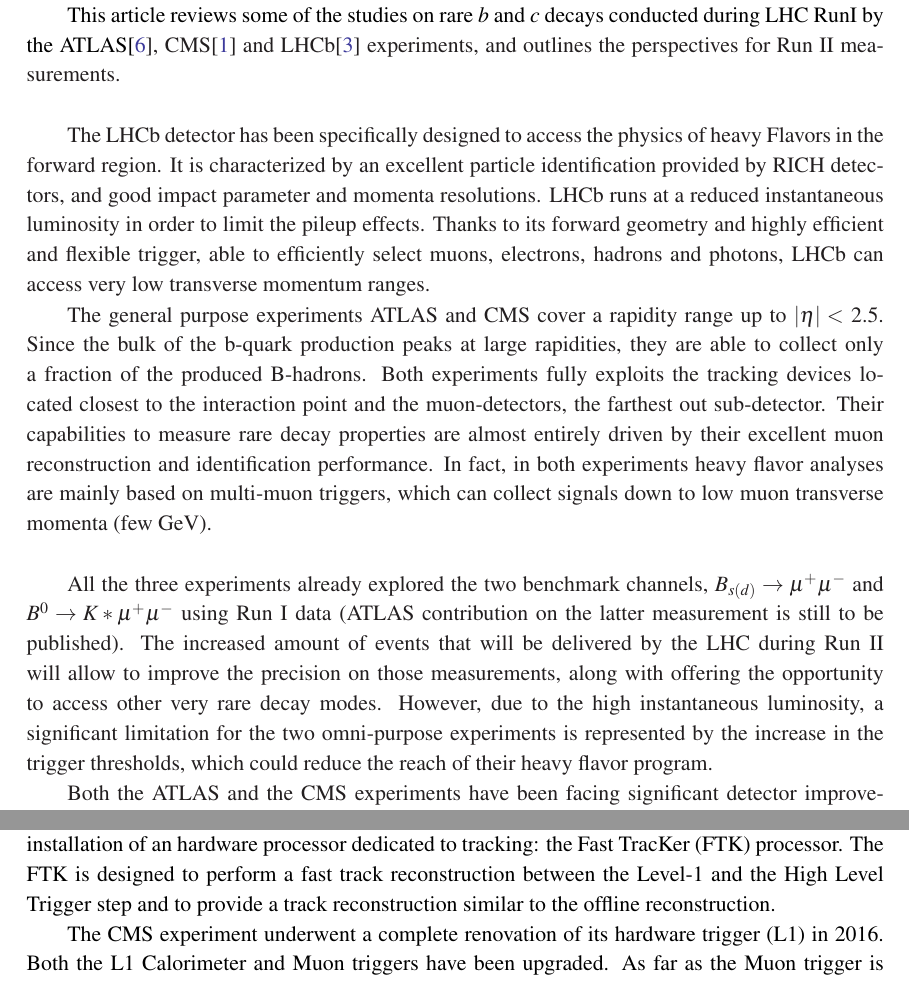
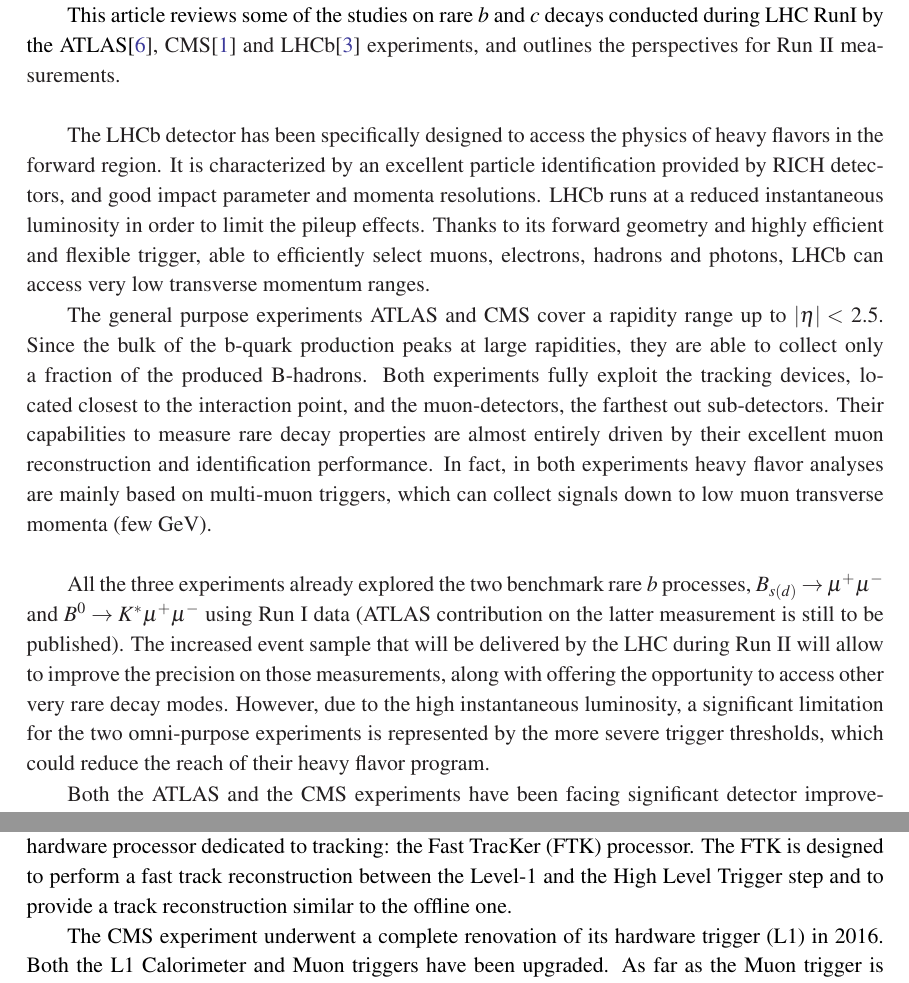
Before and after one commit to sarafiorendi/proceedingsPPLHC, a LaTeX document (skeleton.tex, which reads intro.tex): two parts of pages 2 and 3 of 7, joined at a grey line, cut so that both start at the same text. Compiled offline with pdfLaTeX.

Commit message:
minor fixes

```diff
--- a/intro.tex
+++ b/intro.tex
@@ -22,21 +22,20 @@ Therefore, information about physics beyond the SM can be gathered by searching
 
 This article reviews some of the studies on rare $b$ and $c$ decays conducted during LHC RunI by the ATLAS\cite{ATLAS}, CMS\cite{CMS} and LHCb\cite{LHCb} experiments, and outlines the perspectives for Run II measurements.\\
 
-The LHCb detector has been specifically designed to access the physics of heavy Flavors in the forward region.
+The LHCb detector has been specifically designed to access the physics of heavy flavors in the forward region.
 It is characterized by an excellent particle identification provided by RICH detectors, and good impact parameter and momenta resolutions.
 LHCb runs at a reduced instantaneous luminosity in order to limit the pileup effects.
 Thanks to its forward geometry and highly efficient and flexible trigger, able to efficiently select muons, electrons, hadrons and photons, LHCb can access very low transverse momentum ranges.
 
 The general purpose experiments ATLAS and CMS cover a rapidity range up to $|\eta | <$ 2.5.
 Since the bulk of the b-quark production peaks at large rapidities, they are able to collect only a fraction of the produced B-hadrons.
-Both experiments fully exploits the tracking devices located closest to the interaction point and the muon-detectors, the farthest out sub-detector.
+Both experiments fully exploit the tracking devices, located closest to the interaction point, and the muon-detectors, the farthest out sub-detectors.
 Their capabilities to measure rare decay properties are almost entirely driven by their excellent muon reconstruction and identification performance.
 In fact, in both experiments heavy flavor analyses are mainly based on multi-muon triggers, which can collect signals down to low muon transverse momenta (few GeV). \\
 
-All the three experiments already explored the two benchmark channels, $B_{s(d)} \to \mu^+\mu^-$ and $B^0 \to K*\mu^+\mu^-$ using Run I data (ATLAS contribution on the latter measurement is still to be published).
-The increased amount of events that will be delivered by the LHC during Run II will allow to improve the precision on those measurements, along with offering the opportunity to access other very rare decay modes.
-However, due to the high instantaneous luminosity, a significant limitation for the two omni-purpose experiments is represented by the increase in the trigger thresholds, which could reduce the reach of their heavy flavor program.
+All the three experiments already explored the two benchmark rare $b$ processes, $B_{s(d)} \to \mu^+\mu^-$ and $B^0 \to K^*\mu^+\mu^-$ using Run I data (ATLAS contribution on the latter measurement is still to be published).
+The increased event sample that will be delivered by the LHC during Run II will allow to improve the precision on those measurements, along with offering the opportunity to access other very rare decay modes.
+However, due to the high instantaneous luminosity, a significant limitation for the two omni-purpose experiments is represented by the more severe trigger thresholds, which could reduce the reach of their heavy flavor program.
 
-Both the ATLAS and the CMS experiments have been facing significant detector improvements to deal with the high rate and pileup environment of Run II.
-
+Both the ATLAS and the CMS experiments have been facing significant detector improvements to deal with the high rate and pileup environment of Run II. \\
 In particular, a new pixel layer, called Insertable B-Layer (IBL), has been installed in the ATLAS detector during the long shutdown of the LHC machine.
@@ -49,7 +48,6 @@ It also includes a new improved readout chip, lower material budget, and the ins
 
 
 The trigger systems of all the three experiments have been revised for Run II.
-
 Both the two levels of the ATLAS trigger system have been upgraded.
 The capabilities of the Level-1 trigger were improved in several ways.
 In particular, additional inputs were added to the Level-1 Muon trigger and both the Level-1 Calorimeter and Muon triggers have been interfaced to a new topological trigger processor, currently under commissioning, which supplies information about the event topology.
@@ -57,5 +55,5 @@ This additional information will help in suppressing the background rate while m
 Furthermore, the ATLAS experiment planned the installation of an hardware processor dedicated to tracking: the Fast TracKer (FTK) processor.
-The FTK is designed to perform a fast track reconstruction between the Level-1 and the High Level Trigger step and to provide a track reconstruction similar to the offline reconstruction.
+The FTK is designed to perform a fast track reconstruction between the Level-1 and the High Level Trigger step and to provide a track reconstruction similar to the offline one.
 
 The CMS experiment underwent a complete renovation of its hardware trigger (L1) in 2016.
 Both the L1 Calorimeter and Muon triggers have been upgraded.
```
Also changed, not shown: intro.tex (4 more changed lines).
